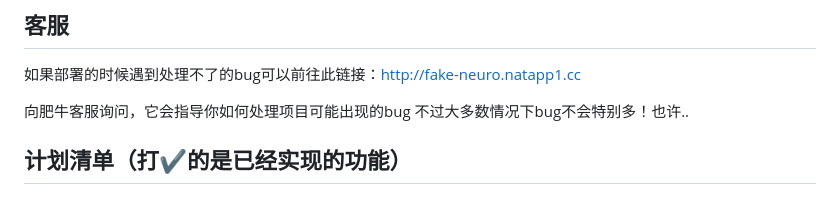
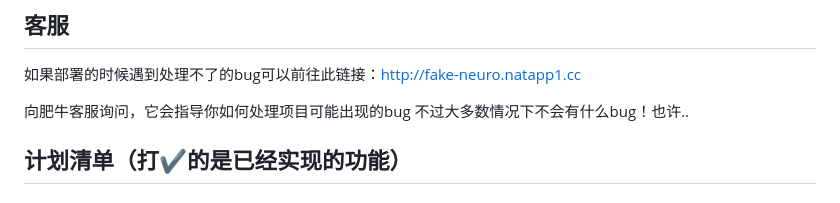
Before and after one commit to yumingyuan2/my-neuro, a Markdown page: README.md, the part around the change. Drawn GitHub-style.

```diff
--- a/README.md
+++ b/README.md
@@ -13,7 +13,7 @@
 
 如果部署的时候遇到处理不了的bug可以前往此链接：http://fake-neuro.natapp1.cc
 
-向肥牛客服询问，它会指导你如何处理项目可能出现的bug 不过大多数情况下bug不会特别多！也许..
+向肥牛客服询问，它会指导你如何处理项目可能出现的bug 不过大多数情况下不会有什么bug！也许..
 
 
 ## 计划清单（打✔的是已经实现的功能）
```
